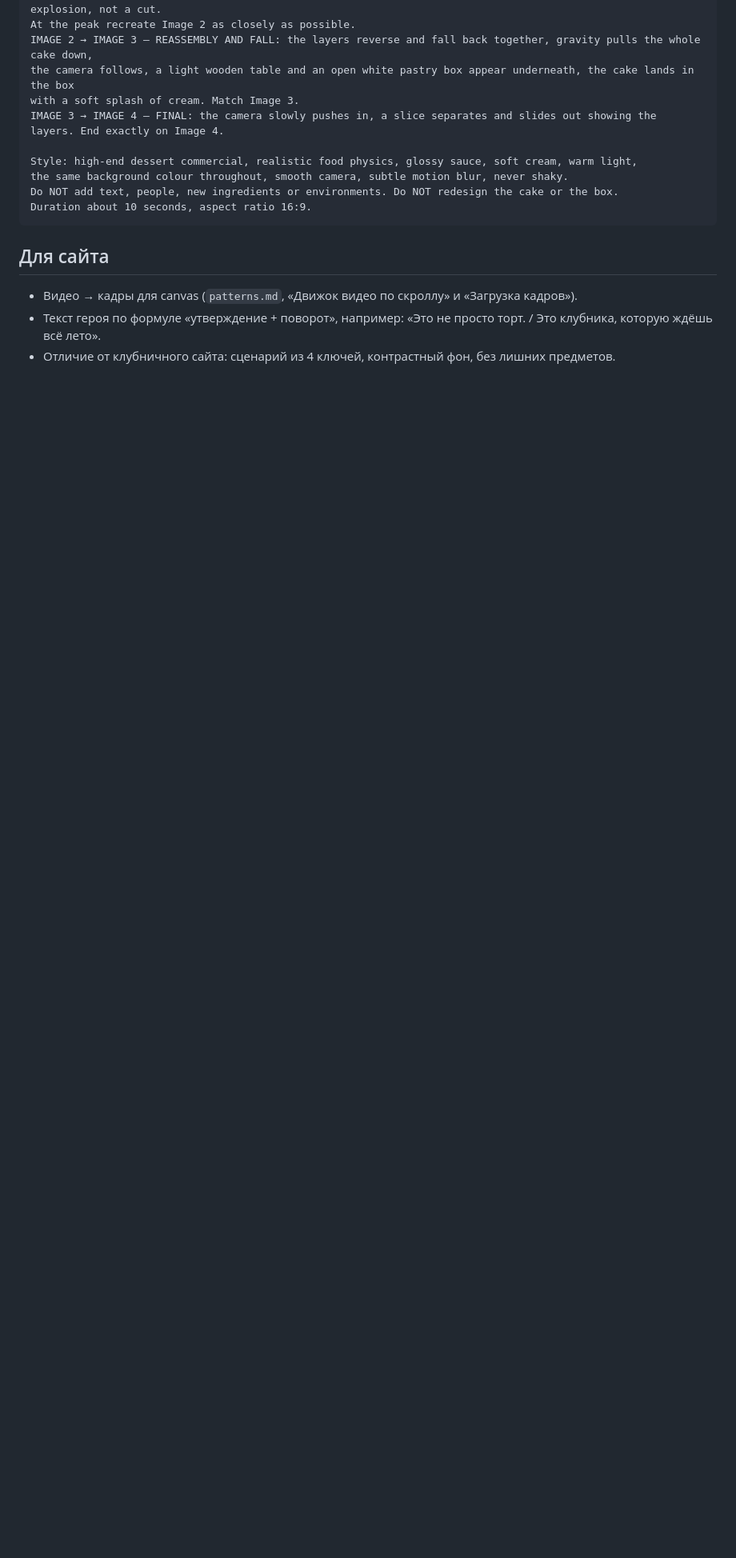
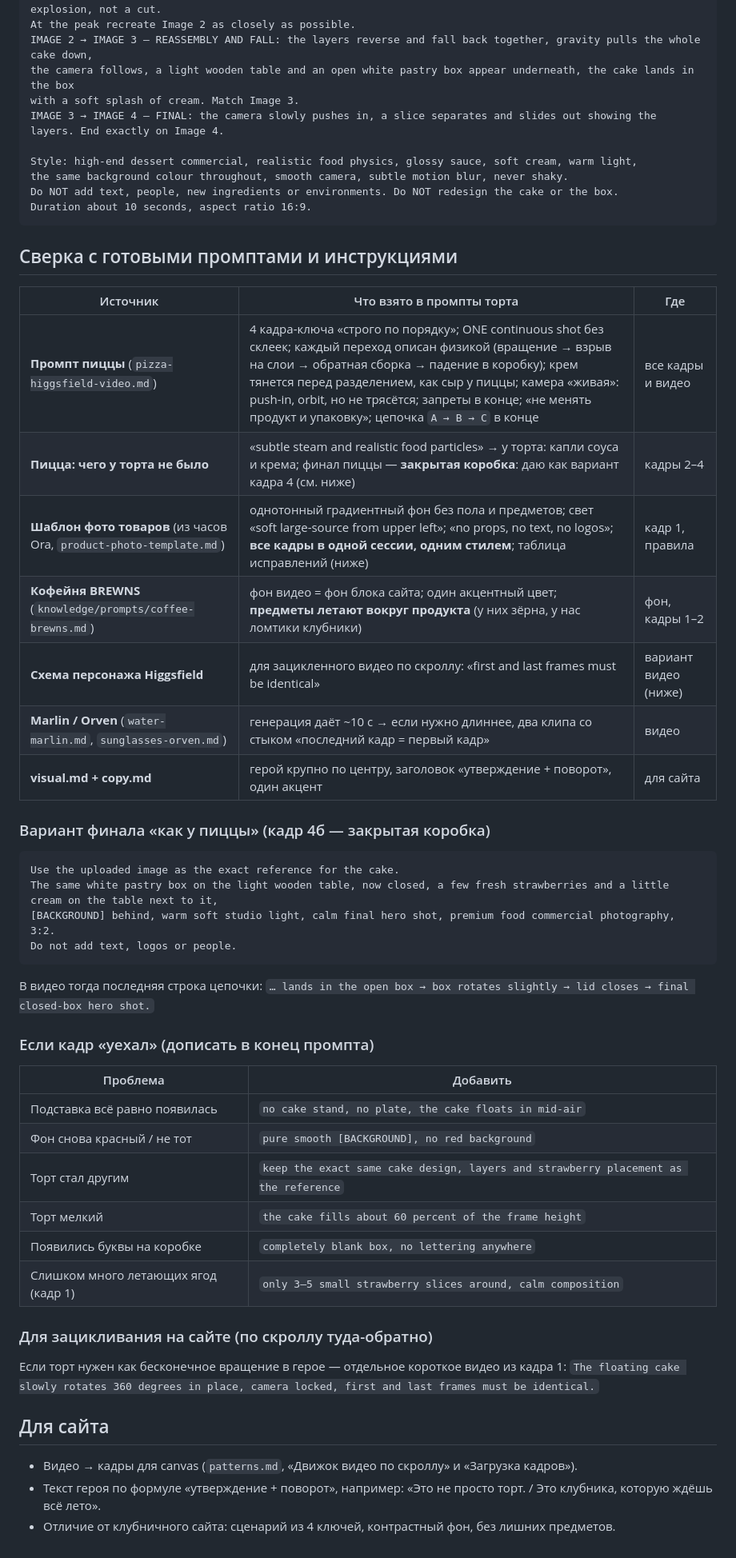
Before and after one commit to u4604406718-oss/my-site, a Markdown page: references/prompts/cake-keyframes.md, the part around the change. Shown at 80% size. Drawn GitHub-style; blank space fills up the shorter version.

Commit message:
Cake prompts: cross-check against ready prompts, closed-box variant, fixes table
Co-Authored-By: Claude Opus 5.5 <noreply@anthropic.com>

````diff
--- a/references/prompts/cake-keyframes.md
+++ b/references/prompts/cake-keyframes.md
@@ -89,6 +89,41 @@ Do NOT add text, people, new ingredients or environments. Do NOT redesign the ca
 Duration about 10 seconds, aspect ratio 16:9.
 ```
 
+## Сверка с готовыми промптами и инструкциями
+
+| Источник | Что взято в промпты торта | Где |
+|---|---|---|
+| **Промпт пиццы** (`pizza-higgsfield-video.md`) | 4 кадра-ключа «строго по порядку»; ONE continuous shot без склеек; каждый переход описан физикой (вращение → взрыв на слои → обратная сборка → падение в коробку); крем тянется перед разделением, как сыр у пиццы; камера «живая»: push-in, orbit, но не трясётся; запреты в конце; «не менять продукт и упаковку»; цепочка `A → B → C` в конце | все кадры и видео |
+| **Пицца: чего у торта не было** | «subtle steam and realistic food particles» → у торта: капли соуса и крема; финал пиццы — **закрытая коробка**: даю как вариант кадра 4 (см. ниже) | кадры 2–4 |
+| **Шаблон фото товаров** (из часов Ora, `product-photo-template.md`) | однотонный градиентный фон без пола и предметов; свет «soft large-source from upper left»; «no props, no text, no logos»; **все кадры в одной сессии, одним стилем**; таблица исправлений (ниже) | кадр 1, правила |
+| **Кофейня BREWNS** (`knowledge/prompts/coffee-brewns.md`) | фон видео = фон блока сайта; один акцентный цвет; **предметы летают вокруг продукта** (у них зёрна, у нас ломтики клубники) | фон, кадры 1–2 |
+| **Схема персонажа Higgsfield** | для зацикленного видео по скроллу: «first and last frames must be identical» | вариант видео (ниже) |
+| **Marlin / Orven** (`water-marlin.md`, `sunglasses-orven.md`) | генерация даёт ~10 с → если нужно длиннее, два клипа со стыком «последний кадр = первый кадр» | видео |
+| **visual.md + copy.md** | герой крупно по центру, заголовок «утверждение + поворот», один акцент | для сайта |
+
+### Вариант финала «как у пиццы» (кадр 4б — закрытая коробка)
+```
+Use the uploaded image as the exact reference for the cake.
+The same white pastry box on the light wooden table, now closed, a few fresh strawberries and a little cream on the table next to it,
+[BACKGROUND] behind, warm soft studio light, calm final hero shot, premium food commercial photography, 3:2.
+Do not add text, logos or people.
+```
+В видео тогда последняя строка цепочки: `… lands in the open box → box rotates slightly → lid closes → final closed-box hero shot.`
+
+### Если кадр «уехал» (дописать в конец промпта)
+| Проблема | Добавить |
+|---|---|
+| Подставка всё равно появилась | `no cake stand, no plate, the cake floats in mid-air` |
+| Фон снова красный / не тот | `pure smooth [BACKGROUND], no red background` |
+| Торт стал другим | `keep the exact same cake design, layers and strawberry placement as the reference` |
+| Торт мелкий | `the cake fills about 60 percent of the frame height` |
+| Появились буквы на коробке | `completely blank box, no lettering anywhere` |
+| Слишком много летающих ягод (кадр 1) | `only 3–5 small strawberry slices around, calm composition` |
+
+### Для зацикливания на сайте (по скроллу туда-обратно)
+Если торт нужен как бесконечное вращение в герое — отдельное короткое видео из кадра 1:
+`The floating cake slowly rotates 360 degrees in place, camera locked, first and last frames must be identical.`
+
 ## Для сайта
 - Видео → кадры для canvas (`patterns.md`, «Движок видео по скроллу» и «Загрузка кадров»).
 - Текст героя по формуле «утверждение + поворот», например: «Это не просто торт. / Это клубника, которую ждёшь всё лето».
````
